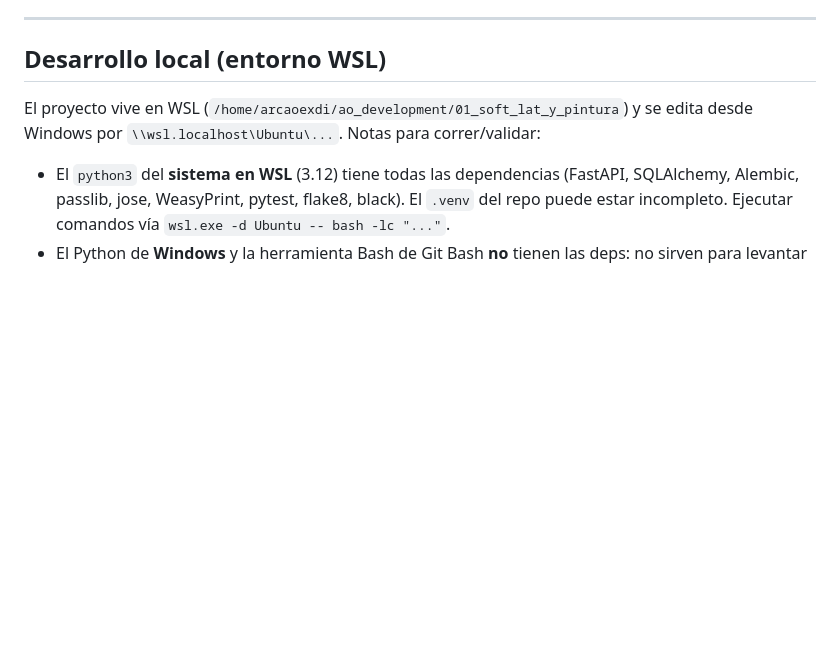
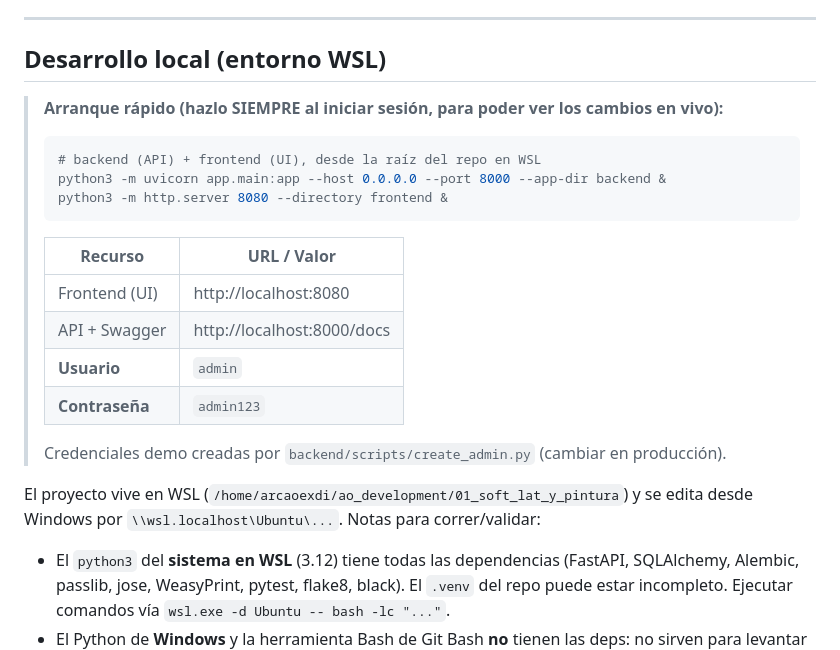
Before and after one commit to Sebastian-DevIA/01_soft_lat_y_pintura, a Markdown page: CLAUDE.md, the part around the change. Drawn GitHub-style; blank space fills up the shorter version.

````diff
--- a/CLAUDE.md
+++ b/CLAUDE.md
@@ -265,6 +265,23 @@ black backend/app/
 
 ## Desarrollo local (entorno WSL)
 
+> **Arranque rápido (hazlo SIEMPRE al iniciar sesión, para poder ver los cambios en vivo):**
+>
+> ```bash
+> # backend (API) + frontend (UI), desde la raíz del repo en WSL
+> python3 -m uvicorn app.main:app --host 0.0.0.0 --port 8000 --app-dir backend &
+> python3 -m http.server 8080 --directory frontend &
+> ```
+>
+> | Recurso | URL / Valor |
+> |---------|-------------|
+> | Frontend (UI) | http://localhost:8080 |
+> | API + Swagger | http://localhost:8000/docs |
+> | **Usuario** | `admin` |
+> | **Contraseña** | `admin123` |
+>
+> Credenciales demo creadas por `backend/scripts/create_admin.py` (cambiar en producción).
+
 El proyecto vive en WSL (`/home/arcaoexdi/ao_development/01_soft_lat_y_pintura`) y se
 edita desde Windows por `\\wsl.localhost\Ubuntu\...`. Notas para correr/validar:
 
````
Also changed, not shown: README.md (+17 -0 lines).
